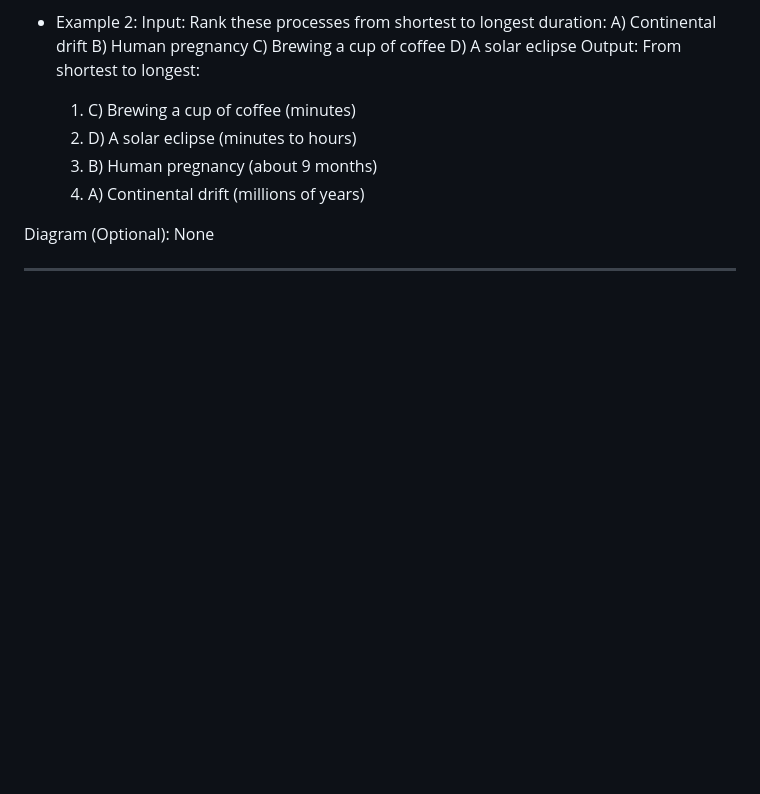
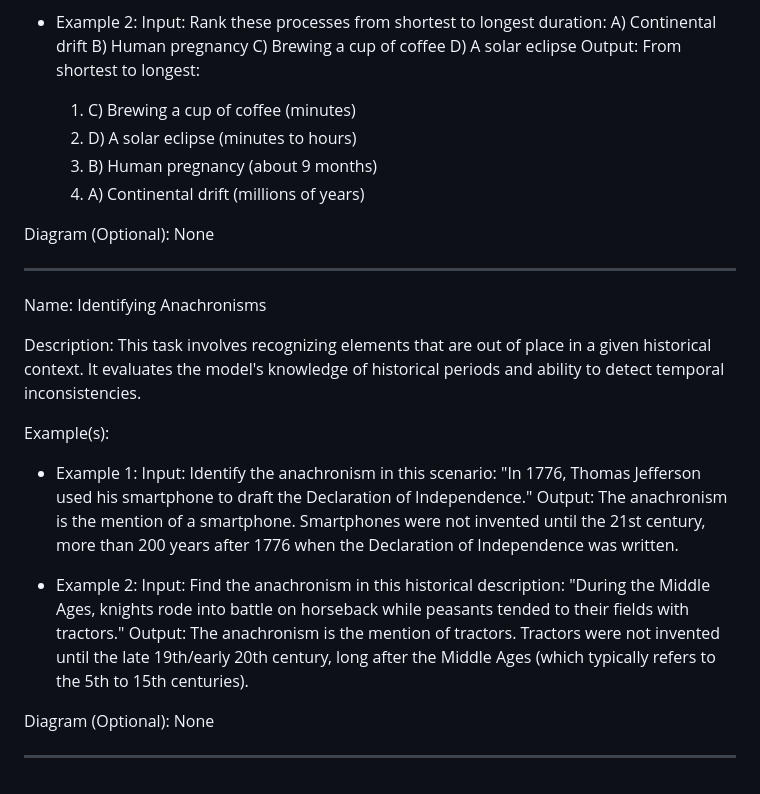
Before and after one commit to NousResearch/Open-Reasoning-Tasks, a Markdown page: tasks.md, the part around the change. Drawn GitHub-style; blank space fills up the shorter version.

Commit message:
add identifying anachronisms task

```diff
--- a/tasks.md
+++ b/tasks.md
@@ -670,3 +670,22 @@ Example(s):
 Diagram (Optional): None
 
 ---
+
+Name: Identifying Anachronisms
+
+Description: This task involves recognizing elements that are out of place in a given historical context. It evaluates the model's knowledge of historical periods and ability to detect temporal inconsistencies.
+
+Example(s):
+- Example 1:
+    Input: Identify the anachronism in this scenario:
+    "In 1776, Thomas Jefferson used his smartphone to draft the Declaration of Independence."
+    Output: The anachronism is the mention of a smartphone. Smartphones were not invented until the 21st century, more than 200 years after 1776 when the Declaration of Independence was written.
+
+- Example 2:
+    Input: Find the anachronism in this historical description:
+    "During the Middle Ages, knights rode into battle on horseback while peasants tended to their fields with tractors."
+    Output: The anachronism is the mention of tractors. Tractors were not invented until the late 19th/early 20th century, long after the Middle Ages (which typically refers to the 5th to 15th centuries).
+
+Diagram (Optional): None
+
+---
```
